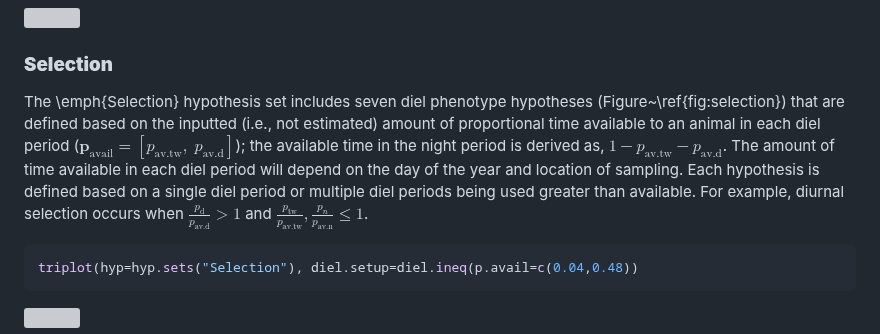
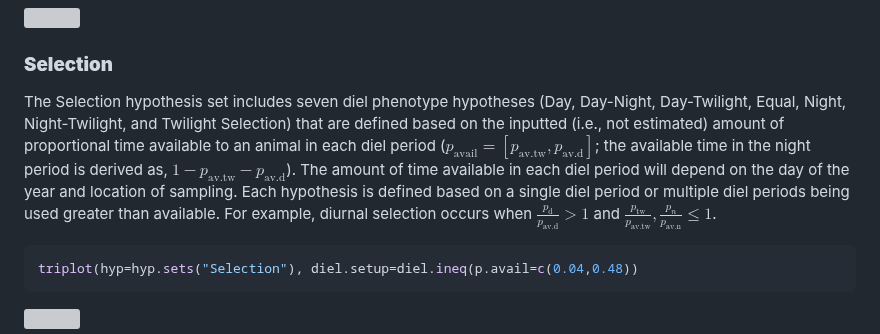
Before and after one commit to diel-project/Diel-Niche-Modeling, a Markdown page: README.md, the part around the change. GitHub-like rendering; grey boxes are pictures that could not be loaded.

```diff
--- a/README.md
+++ b/README.md
@@ -114,10 +114,7 @@ triplot(hyp=hyp.sets("General"))
 
 ### **Selection**
 
-The \emph{Selection} hypothesis set includes seven diel phenotype hypotheses (Figure~\ref{fig:selection}) that are defined based on the inputted
-(i.e., not estimated) amount of proportional time available to an animal in each diel period ($\mathbf{p}_{\text{avail}} = [p_{\text{av.tw}},\;p_{\text{av.d}}]$);
-the available time in the night period is derived as, $1 - p_{\text{av.tw}} - p_{\text{av.d}}$. The amount of time available in each diel period will depend on
-the day of the year and location of sampling. Each hypothesis is defined based on a single diel period or multiple diel periods being used greater than available.
+The Selection hypothesis set includes seven diel phenotype hypotheses  (Day, Day-Night, Day-Twilight, Equal, Night, Night-Twilight, and Twilight Selection) that are defined based on the inputted (i.e., not estimated) amount of proportional time available to an animal in each diel period  ($p_{\text{avail}} = [p_{\text{av.tw}},p_{\text{av.d}}]$; the available time in the night period is derived as, $1 - p_{\text{av.tw}} - p_{\text{av.d}}$). The amount of time available in each diel period will depend on the day of the year and location of sampling. Each hypothesis is defined based on a single diel period or multiple diel periods being used greater than available.
 For example, diurnal selection occurs when $\frac{p_{\text{d}}}{p_{\text{av.d}}} > 1$ and $\frac{p_{\text{tw}}}{p_{\text{av.tw}}}, \frac{p_{n}}{p_{\text{av.n}}} \leq 1$.
 
 
```
